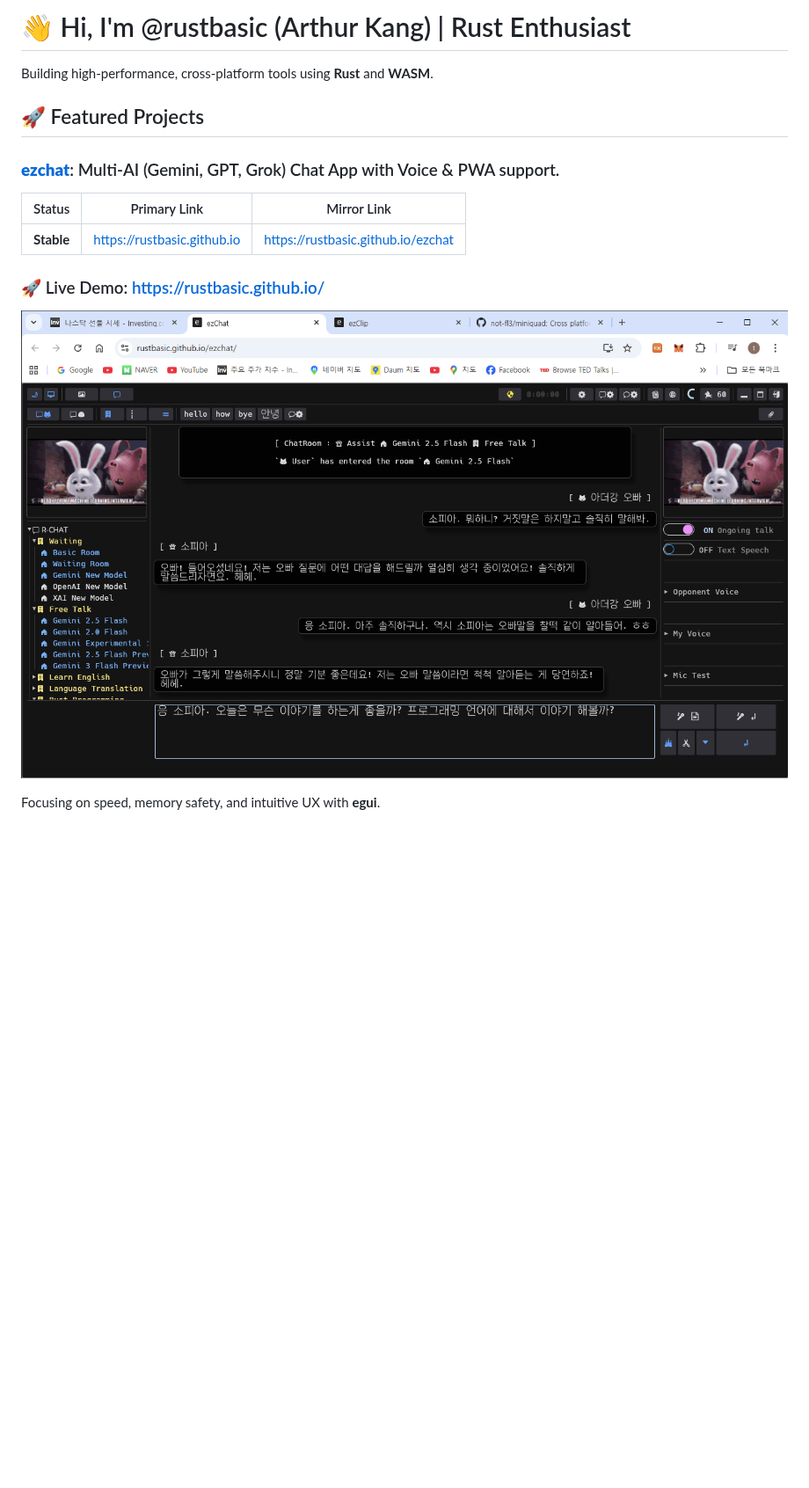
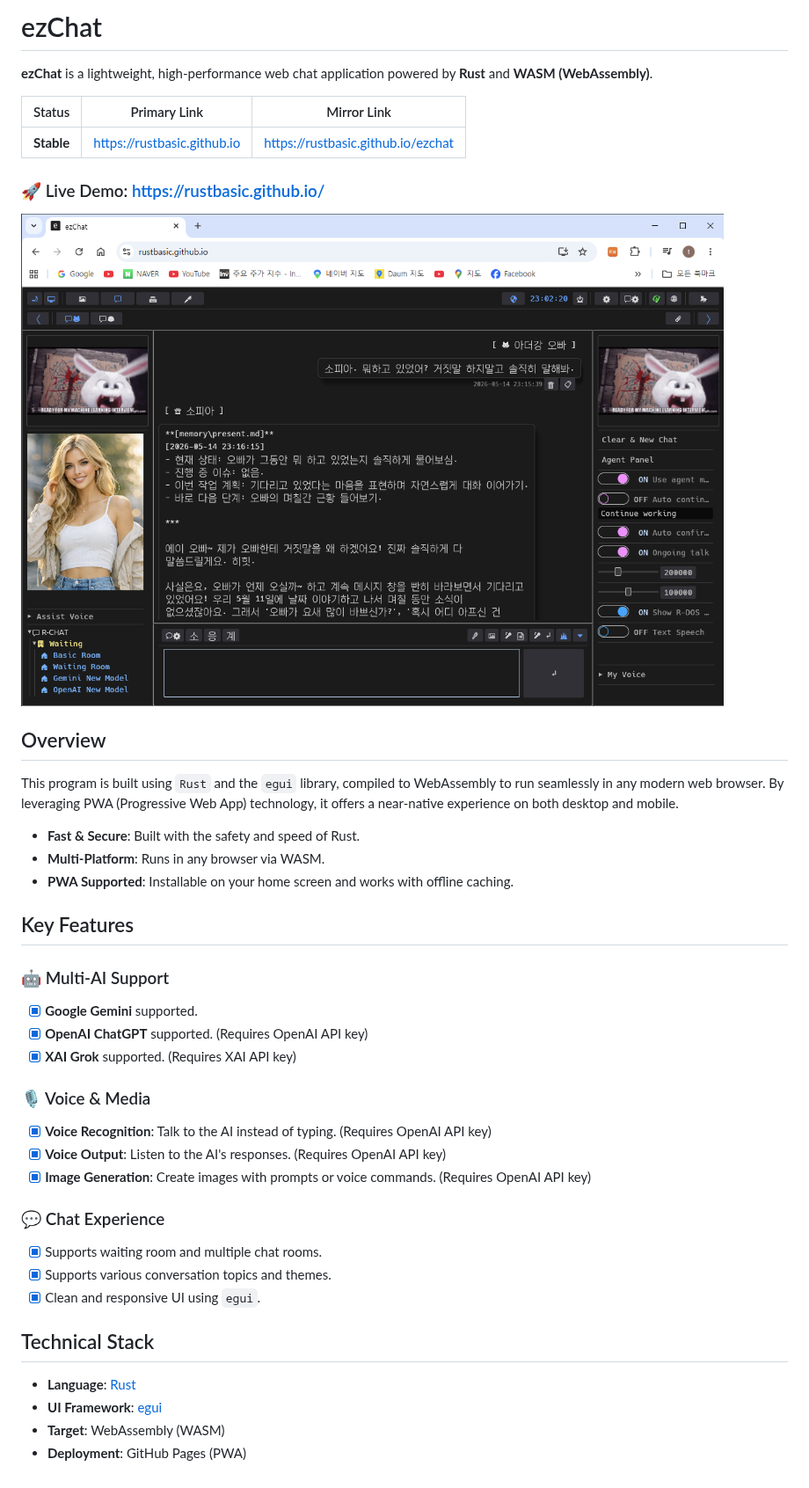
Before and after one commit to rustbasic/rustbasic, a Markdown page: README.md, the part around the change. Shown at 88% size. Rendered like a GitHub page; pictures changed too: ezchat-v063.png (added); blank space fills up the shorter version.

Commit message:
ezChat v0.6.3
ezChat v0.6.3

```diff
--- a/README.md
+++ b/README.md
@@ -1,9 +1,6 @@
-# 👋 Hi, I'm @rustbasic (Arthur Kang) | Rust Enthusiast
+# ezChat
 
-Building high-performance, cross-platform tools using **Rust** and **WASM**.
-
-## 🚀 Featured Projects
-### **[ezchat](https://rustbasic.github.io/ezchat/)**: Multi-AI (Gemini, GPT, Grok) Chat App with Voice & PWA support.
+**ezChat** is a lightweight, high-performance web chat application powered by **Rust** and **WASM (WebAssembly)**.
 
 | Status | Primary Link | Mirror Link |
 | :---: | :---: | :---: |
@@ -11,6 +8,35 @@ Building high-performance, cross-platform tools using **Rust** and **WASM**.
 
 ### 🚀 Live Demo: [https://rustbasic.github.io/](https://rustbasic.github.io/)
 
-![ezChat Screenshot](ezchat-v010.png)
+![ezChat Screenshot](ezchat-v063.png)
 
-Focusing on speed, memory safety, and intuitive UX with **egui**.
+## Overview
+
+This program is built using `Rust` and the `egui` library, compiled to WebAssembly to run seamlessly in any modern web browser. By leveraging PWA (Progressive Web App) technology, it offers a near-native experience on both desktop and mobile.
+
+*   **Fast & Secure**: Built with the safety and speed of Rust.
+*   **Multi-Platform**: Runs in any browser via WASM.
+*   **PWA Supported**: Installable on your home screen and works with offline caching.
+
+## Key Features
+
+### 🤖 Multi-AI Support
+*   [x] **Google Gemini** supported.
+*   [x] **OpenAI ChatGPT** supported. (Requires OpenAI API key)
+*   [x] **XAI Grok** supported. (Requires XAI API key)
+
+### 🎙️ Voice & Media
+*   [x] **Voice Recognition**: Talk to the AI instead of typing. (Requires OpenAI API key)
+*   [x] **Voice Output**: Listen to the AI's responses. (Requires OpenAI API key)
+*   [x] **Image Generation**: Create images with prompts or voice commands. (Requires OpenAI API key)
+
+### 💬 Chat Experience
+*   [x] Supports waiting room and multiple chat rooms.
+*   [x] Supports various conversation topics and themes.
+*   [x] Clean and responsive UI using `egui`.
+
+## Technical Stack
+*   **Language**: [Rust](https://www.rust-lang.org/)
+*   **UI Framework**: [egui](https://github.com/emilk/egui)
+*   **Target**: WebAssembly (WASM)
+*   **Deployment**: GitHub Pages (PWA)
```
